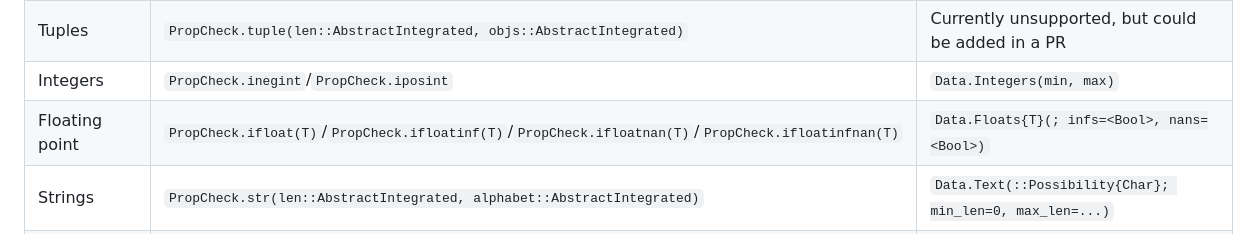
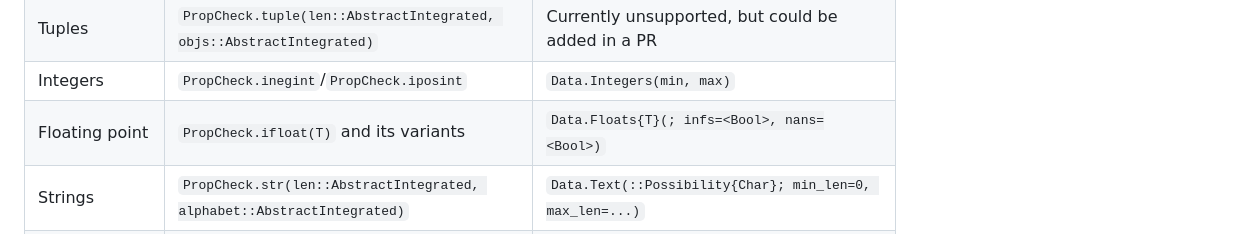
Before and after one commit to Seelengrab/Supposition.jl, a Markdown page: docs/src/faq.md, the part around the change. GitHub-like rendering.

Commit message:
Abbreviate comparison in documentation
The previous version caused bad visuals in the rendered documentation.

```diff
--- a/docs/src/faq.md
+++ b/docs/src/faq.md
@@ -53,7 +53,7 @@ be sure to check the documentation of each respective feature to learn about the
 | Vectors                            | `PropCheck.vector(len::AbstractIntegrated, objs::AbstractIntegrated)` | `Data.Vectors(objs::Data.Possibility; min_size=0, max_size=...)                                                                |
 | Tuples                             | `PropCheck.tuple(len::AbstractIntegrated, objs::AbstractIntegrated)`  | Currently unsupported, but could be added in a PR                                                                              |
 | Integers                           | `PropCheck.inegint`/`PropCheck.iposint`                               | `Data.Integers(min, max)`                                                                                                      |
-| Floating point                     | `PropCheck.ifloat(T)`/`PropCheck.ifloatinf(T)`/`PropCheck.ifloatnan(T)`/`PropCheck.ifloatinfnan(T)` | `Data.Floats{T}(; infs=<Bool>, nans=<Bool>)`                                                     |
+| Floating point                     | `PropCheck.ifloat(T)` and its variants                                | `Data.Floats{T}(; infs=<Bool>, nans=<Bool>)`                                                     |
 | Strings                            | `PropCheck.str(len::AbstractIntegrated, alphabet::AbstractIntegrated)` | `Data.Text(::Possibility{Char}; min_len=0, max_len=...)`                                                                      |
 | Stateful generation                | `IntegratedOnce`                                                      | Unsupported due to deterministic replaying of finite generators being tricky                                                   |
 |                                    | `IntegratedFiniteIterator`                                            | Unsupported due to deterministic replaying of finite generators being tricky                                                   |
```
